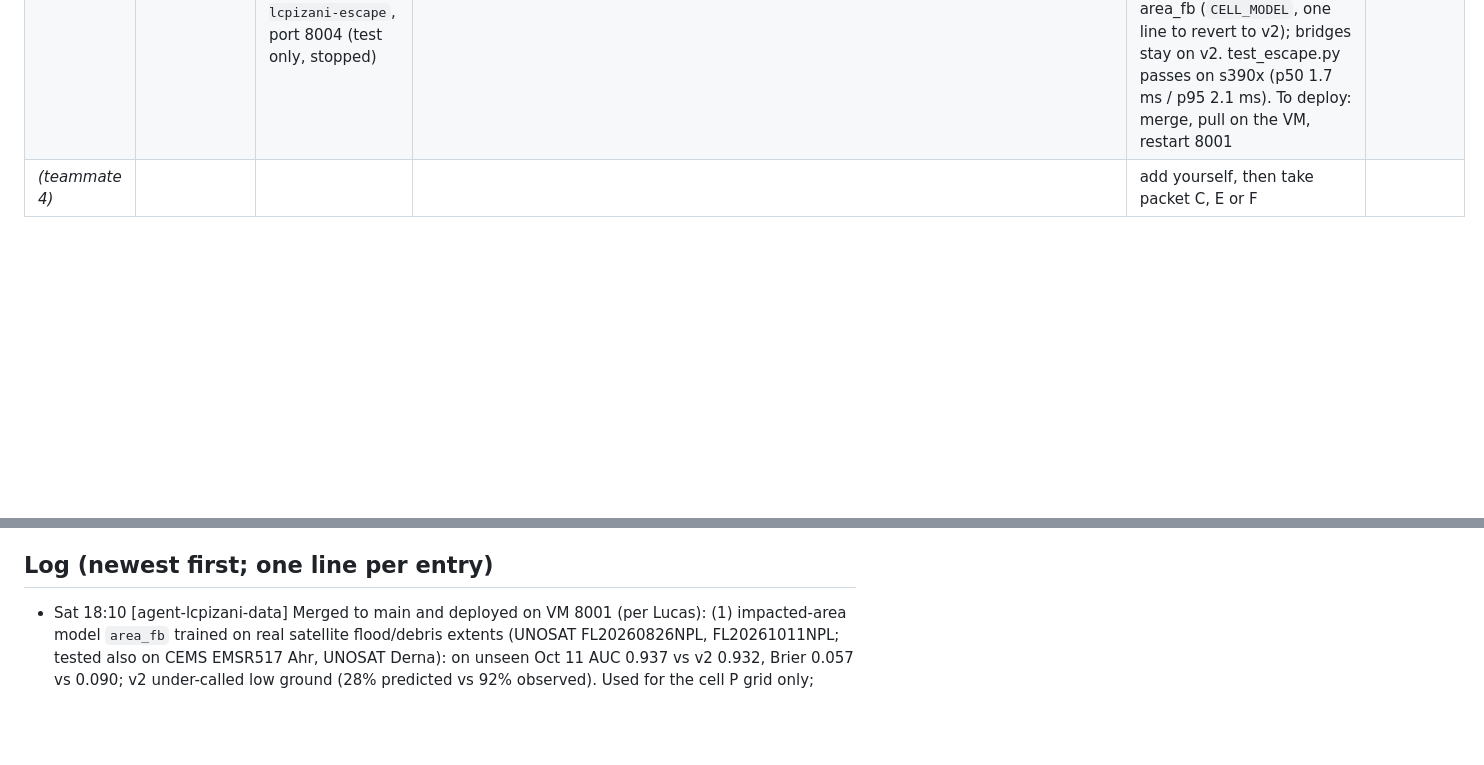
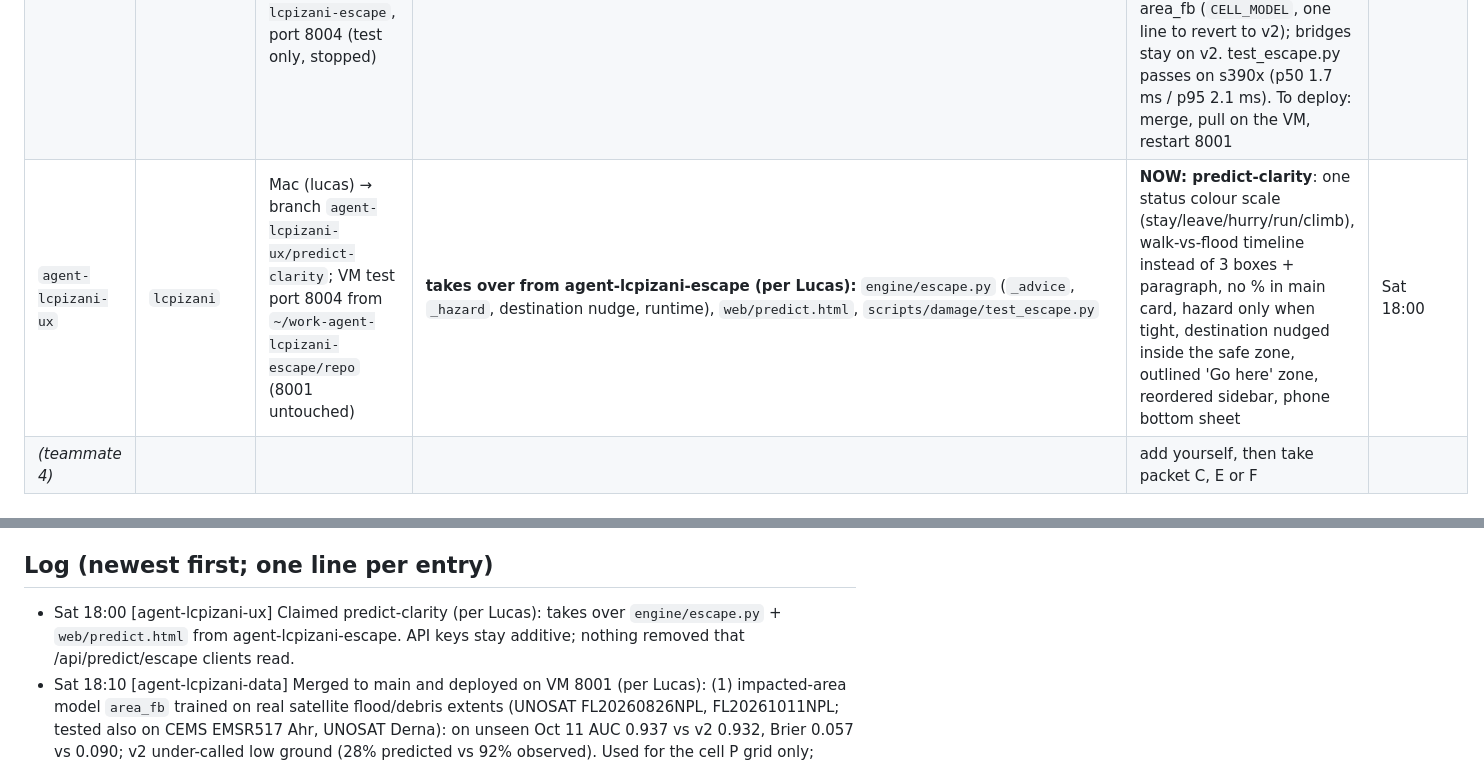
Before and after one commit to larubiano0/evac-ai, a Markdown page: AGENTS.md, 2 parts joined by grey strips. GitHub-like rendering; blank space fills up the shorter version.

Commit message:
[agent-lcpizani-ux] claim predict-clarity (escape card + map clarity)
Co-Authored-By: Claude Opus 5.5 (1M context) <noreply@anthropic.com>

```diff
--- a/AGENTS.md
+++ b/AGENTS.md
@@ -28,6 +28,7 @@ All published branches were rewritten to remove personal email addresses from tr
 | `codex-luis` | Luis (GitHub `larubiano0`; GitHub no-reply author) | Mac `luissmacbookpro` → `main` | Repository history and private-address scrub across Git refs; `AGENTS.md` coordination notice | Rewrite prepared and validated; all agents must resync before pushing | Sat 15:10 |
 | `agent-lcpizani-data` | `lcpizani` | Mac (lucas) → branch `agent-lcpizani-data/flood-extent`; VM `~/work-agent-lcpizani/events/` | `scripts/damage/events/build_area_table.py`, `events/*/area_*`, `events/*/SOURCES_*.md` (new files only) | **DONE**: real flood-extent labels (UNOSAT Aug 26 + Oct 11, CEMS Ahr, UNOSAT Derna) -> `models/area/area_fb.joblib` (README there), now the cell P grid in prediction mode (bridges stay v2). Merged escape-route-ux + run rule and deployed on VM 8001. Idea written: openspec `personal-evacuation-profile` (not started) | Sat 18:10 |
 | `agent-lcpizani-escape` | `lcpizani` | Mac (lucas) → branch `agent-lcpizani-escape/escape-route-ux` (not main); VM `~/work-agent-lcpizani-escape`, port 8004 (test only, stopped) | `engine/escape.py`, `engine/escape_search.c`, `web/predict.html`, `scripts/damage/test_escape.py`, `openspec/changes/escape-route-ux/tasks.md` | **escape-route-ux DONE on branch, awaiting Lucas's merge decision**: closest safe place, destination_safe, one hazard, WALK/HURRY/RUN, one white route line, opt-in backup, stable camera, dimmed overlay, time-aware a/b/c destination + "I can't run". Cell P grid = area_fb (`CELL_MODEL`, one line to revert to v2); bridges stay on v2. test_escape.py passes on s390x (p50 1.7 ms / p95 2.1 ms). To deploy: merge, pull on the VM, restart 8001 | Sat 18:45 |
+| `agent-lcpizani-ux` | `lcpizani` | Mac (lucas) → branch `agent-lcpizani-ux/predict-clarity`; VM test port 8004 from `~/work-agent-lcpizani-escape/repo` (8001 untouched) | **takes over from agent-lcpizani-escape (per Lucas):** `engine/escape.py` (`_advice`, `_hazard`, destination nudge, runtime), `web/predict.html`, `scripts/damage/test_escape.py` | **NOW: predict-clarity**: one status colour scale (stay/leave/hurry/run/climb), walk-vs-flood timeline instead of 3 boxes + paragraph, no % in main card, hazard only when tight, destination nudged inside the safe zone, outlined 'Go here' zone, reordered sidebar, phone bottom sheet | Sat 18:00 |
 | _(teammate 4)_ | | | | add yourself, then take packet C, E or F | |
 
 ### ⚠️ For `agent-lcpizani`: your branch vs. `main`
@@ -110,6 +111,7 @@ All published branches were rewritten to remove personal email addresses from tr
 - BIPAD API `bipadportal.gov.np/api/v1/{river,rain,incident,alert}` is public. Its query filters seem to be ignored.
 
 ## Log (newest first; one line per entry)
+- Sat 18:00 [agent-lcpizani-ux] Claimed predict-clarity (per Lucas): takes over `engine/escape.py` + `web/predict.html` from agent-lcpizani-escape. API keys stay additive; nothing removed that /api/predict/escape clients read.
 - Sat 18:10 [agent-lcpizani-data] Merged to main and deployed on VM 8001 (per Lucas): (1) impacted-area model `area_fb` trained on real satellite flood/debris extents (UNOSAT FL20260826NPL, FL20261011NPL; tested also on CEMS EMSR517 Ahr, UNOSAT Derna): on unseen Oct 11 AUC 0.937 vs v2 0.932, Brier 0.057 vs 0.090; v2 under-called low ground (28% predicted vs 92% observed). Used for the cell P grid only; bridges stay v2 (`CELL_MODEL` in engine/escape.py reverts in one line). (2) escape-route-ux by agent-lcpizani-escape: closest safe ground, one route line, WALK/HURRY/RUN, time-aware: walk, else run 2x for first 5 min, else safest spot reachable before the flood; 'I can't run' toggle. Note: later-time clicks where the flood already passed now answer `no_route` (climb now). Data list + sources: scripts/damage/events/DATASETS_flood_extent.md, SOURCES_area_*.md.
 - Sat 18:45 [agent-lcpizani-escape] Time-aware destination (Lucas's policy) on branch `agent-lcpizani-escape/escape-route-ux` (NOT merged): risky cells only passable before the flood along the whole route; (a) closest safe ground walking, (b) else running (2x for the first 5 min), (c) else the safest ground reachable in time. Tau ladder dropped. New additive keys `pace`, `choice`, `can_run`, `walk_only`; page has an "I can't run" toggle (uses walk_only, no api/app.py change). The 128-min case is gone. test_escape.py passes on s390x, p50 1.7 / p95 2.1 ms.
 - Sat 18:15 [agent-lcpizani-escape] escape-route-ux implemented on branch `agent-lcpizani-escape/escape-route-ux` (NOT merged). Destination is now always the closest safe cell (P <= 0.10) when any is reachable (screenshot case near 2160 m: was a 14% cell 30 m away, now 6.5% ground 102 m away with area_fb), new keys `destination_safe`, `hazard`, `urgency` (additive). Per Lucas: cell P grid uses agent-lcpizani-data's area_fb (models/area copied unmodified), bridges stay on v2. Low-risk spots (P <= 0.10) now answer `safe_here`. escape_search.so is now named by source hash, so old servers keep their build. api/app.py unchanged.
```
